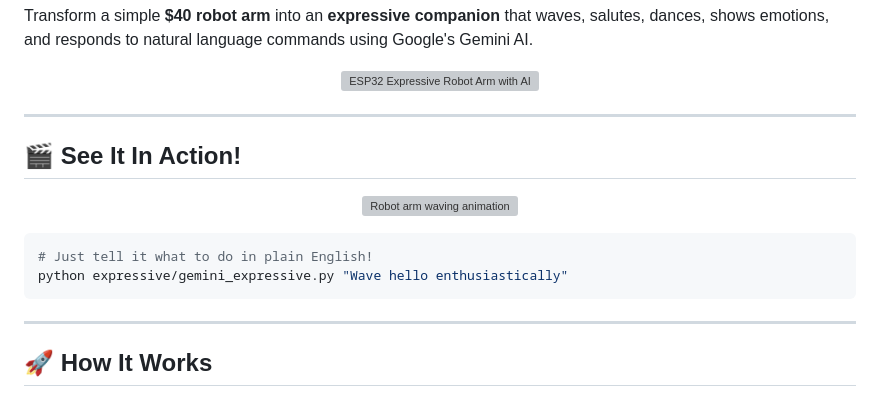
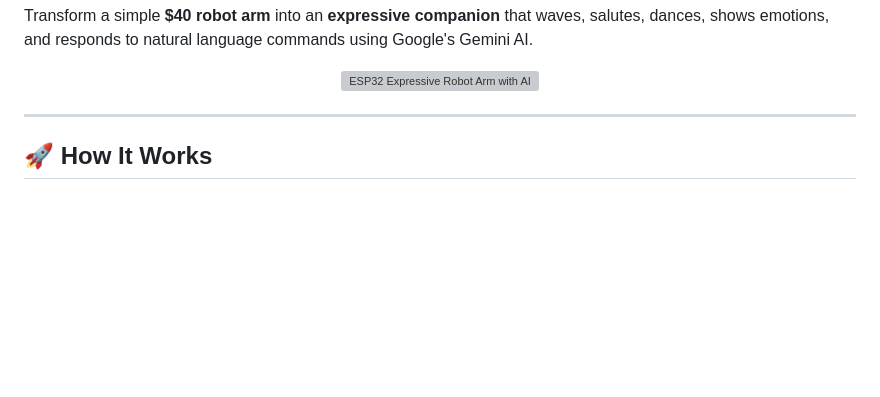
Before and after one commit to goker/esp32-expressive-arm, a Markdown page: README.md, the part around the change. GitHub-like rendering; blank space fills up the shorter version; grey boxes are pictures that could not be loaded.

Commit message:
Remove wave animation from top section

````diff
--- a/README.md
+++ b/README.md
@@ -12,19 +12,6 @@ Transform a simple **$40 robot arm** into an **expressive companion** that waves
 <p align="center">
   <img src="assets/hero-banner.png" alt="ESP32 Expressive Robot Arm with AI" width="800"/>
 </p>
-
----
-
-## 🎬 See It In Action!
-
-<p align="center">
-  <img src="assets/wave-animation.gif" alt="Robot arm waving animation" width="400"/>
-</p>
-
-```bash
-# Just tell it what to do in plain English!
-python expressive/gemini_expressive.py "Wave hello enthusiastically"
-```
 
 ---
 
````
